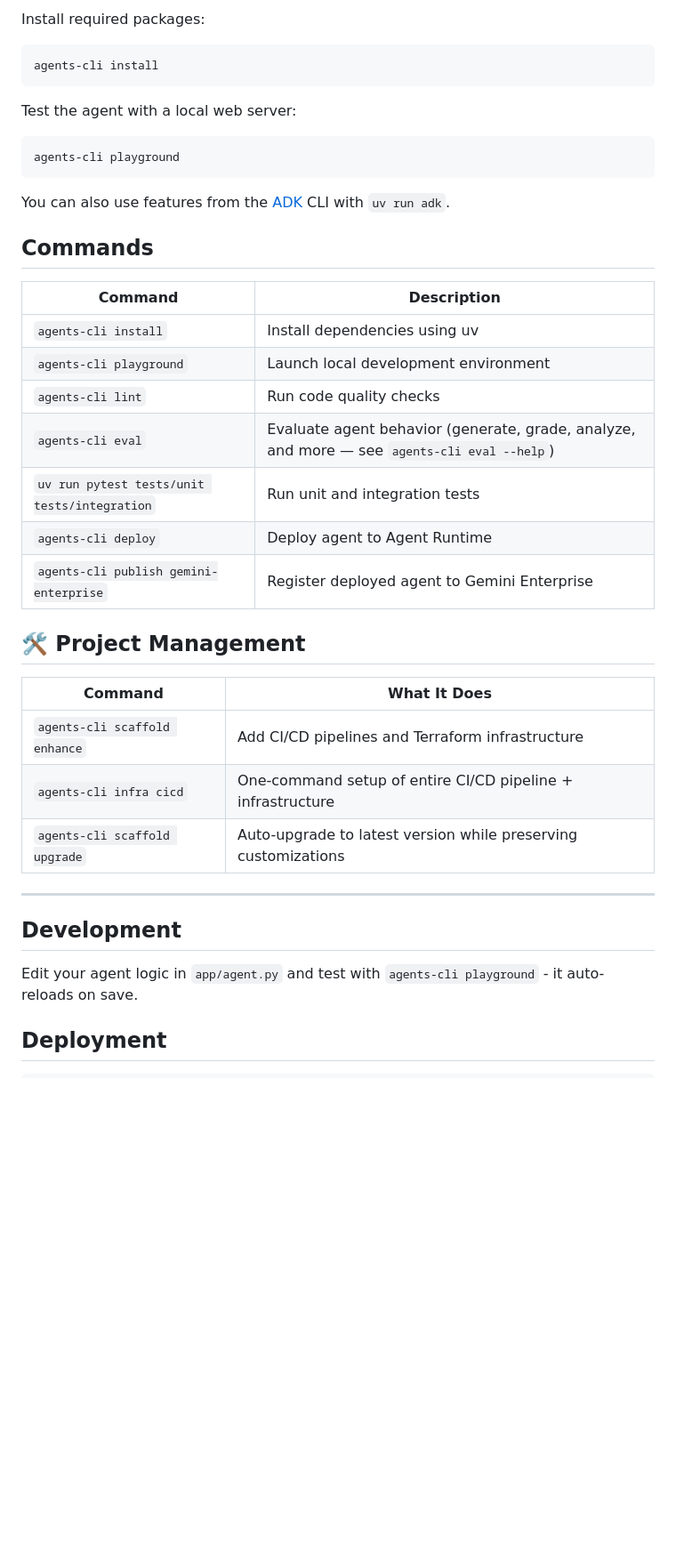
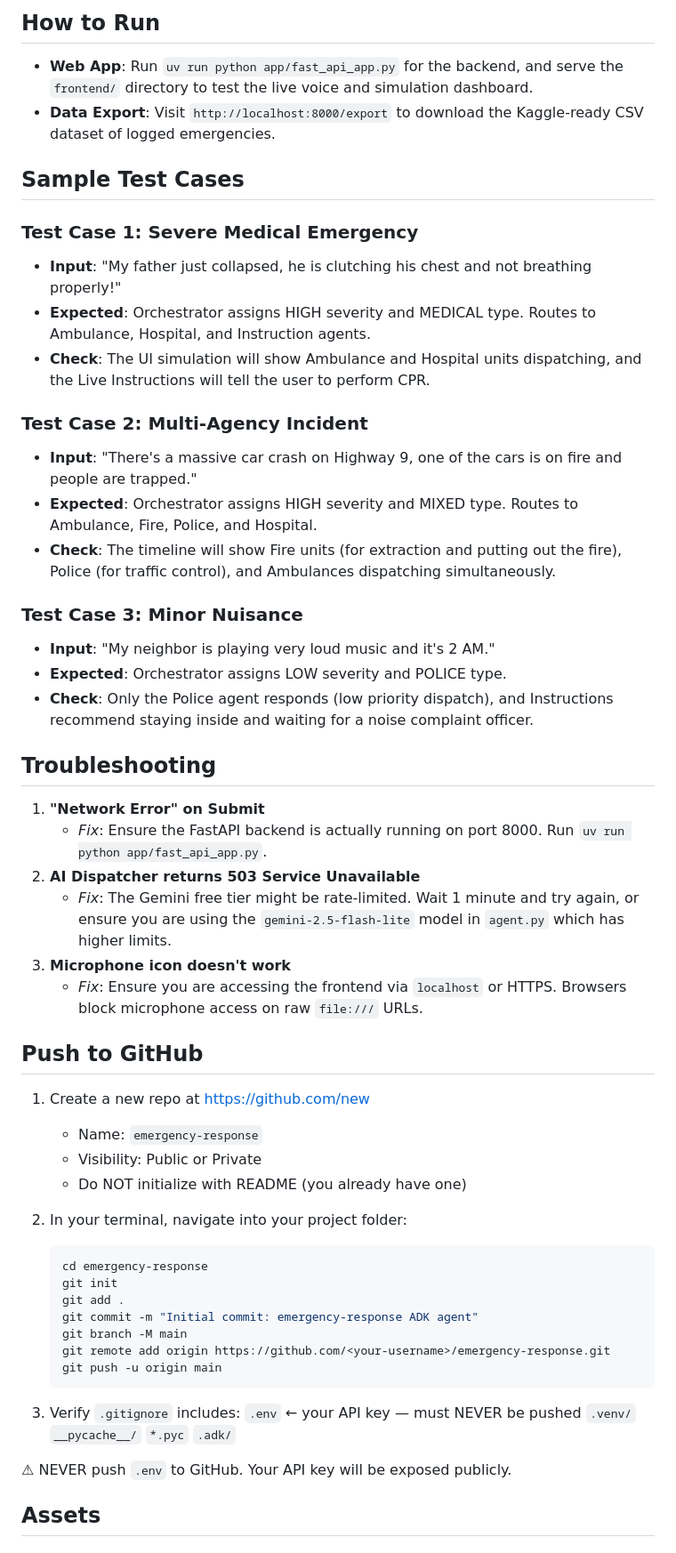
Before and after one commit to Keerthana-k14/emergency-response, a Markdown page: emergency-response/README.md, the part around the change printed below. Shown: that part at 89% size. GitHub-like rendering; blank space fills up the shorter version.

````diff
--- a/emergency-response/README.md
+++ b/emergency-response/README.md
@@ -35,44 +54,61 @@ uvx google-agents-cli setup
 ```
 
-Install required packages:
+## How to Run
+- **Web App**: Run `uv run python app/fast_api_app.py` for the backend, and serve the `frontend/` directory to test the live voice and simulation dashboard.
+- **Data Export**: Visit `http://localhost:8000/export` to download the Kaggle-ready CSV dataset of logged emergencies.
 
-```bash
-agents-cli install
-```
+## Sample Test Cases
 
-Test the agent with a local web server:
+### Test Case 1: Severe Medical Emergency
+- **Input**: "My father just collapsed, he is clutching his chest and not breathing properly!"
+- **Expected**: Orchestrator assigns HIGH severity and MEDICAL type. Routes to Ambulance, Hospital, and Instruction agents.
+- **Check**: The UI simulation will show Ambulance and Hospital units dispatching, and the Live Instructions will tell the user to perform CPR.
 
-```bash
-agents-cli playground
-```
+### Test Case 2: Multi-Agency Incident
+- **Input**: "There's a massive car crash on Highway 9, one of the cars is on fire and people are trapped."
+- **Expected**: Orchestrator assigns HIGH severity and MIXED type. Routes to Ambulance, Fire, Police, and Hospital.
+- **Check**: The timeline will show Fire units (for extraction and putting out the fire), Police (for traffic control), and Ambulances dispatching simultaneously.
 
-You can also use features from the [ADK](https://adk.dev/) CLI with `uv run adk`.
+### Test Case 3: Minor Nuisance
+- **Input**: "My neighbor is playing very loud music and it's 2 AM."
+- **Expected**: Orchestrator assigns LOW severity and POLICE type.
+- **Check**: Only the Police agent responds (low priority dispatch), and Instructions recommend staying inside and waiting for a noise complaint officer.
 
-## Commands
+## Troubleshooting
 
-| Command              | Description                                                                                 |
-| -------------------- | ------------------------------------------------------------------------------------------- |
-| `agents-cli install` | Install dependencies using uv                                                         |
-| `agents-cli playground` | Launch local development environment                                                  |
-| `agents-cli lint`    | Run code quality checks                                                               |
-| `agents-cli eval`    | Evaluate agent behavior (generate, grade, analyze, and more — see `agents-cli eval --help`) |
-| `uv run pytest tests/unit tests/integration` | Run unit and integration tests                                                        |
-| `agents-cli deploy`  | Deploy agent to Agent Runtime                                                                |
-| `agents-cli publish gemini-enterprise` | Register deployed agent to Gemini Enterprise                    || [A2A Inspector](https://github.com/a2aproject/a2a-inspector) | Launch A2A Protocol Inspector                                                        |
+1. **"Network Error" on Submit**
+   - *Fix*: Ensure the FastAPI backend is actually running on port 8000. Run `uv run python app/fast_api_app.py`.
+2. **AI Dispatcher returns 503 Service Unavailable**
+   - *Fix*: The Gemini free tier might be rate-limited. Wait 1 minute and try again, or ensure you are using the `gemini-2.5-flash-lite` model in `agent.py` which has higher limits.
+3. **Microphone icon doesn't work**
+   - *Fix*: Ensure you are accessing the frontend via `localhost` or HTTPS. Browsers block microphone access on raw `file:///` URLs.
 
-## 🛠️ Project Management
+## Push to GitHub
 
-| Command | What It Does |
-|---------|--------------|
-| `agents-cli scaffold enhance` | Add CI/CD pipelines and Terraform infrastructure |
-| `agents-cli infra cicd` | One-command setup of entire CI/CD pipeline + infrastructure |
-| `agents-cli scaffold upgrade` | Auto-upgrade to latest version while preserving customizations |
+1. Create a new repo at https://github.com/new
+   - Name: `emergency-response`
+   - Visibility: Public or Private
+   - Do NOT initialize with README (you already have one)
 
----
+2. In your terminal, navigate into your project folder:
+   ```bash
+   cd emergency-response
+   git init
+   git add .
+   git commit -m "Initial commit: emergency-response ADK agent"
+   git branch -M main
+   git remote add origin https://github.com/<your-username>/emergency-response.git
+   git push -u origin main
+   ```
 
-## Development
+3. Verify `.gitignore` includes:
+   `.env`          ← your API key — must NEVER be pushed
+   `.venv/`
+   `__pycache__/`
+   `*.pyc`
+   `.adk/`
 
-Edit your agent logic in `app/agent.py` and test with `agents-cli playground` - it auto-reloads on save.
+⚠ NEVER push `.env` to GitHub. Your API key will be exposed publicly.
 
-## Deployment
+## Assets
 
````
Also changed, not shown: other parts of emergency-response/README.md (+54 -42 lines), emergency-response/SUBMISSION_WRITEUP.md (added, +48 -0 lines), emergency-response/assets/architecture_diagram.png (added), emergency-response/assets/cover_page_banner.png (added), 13 other files.
